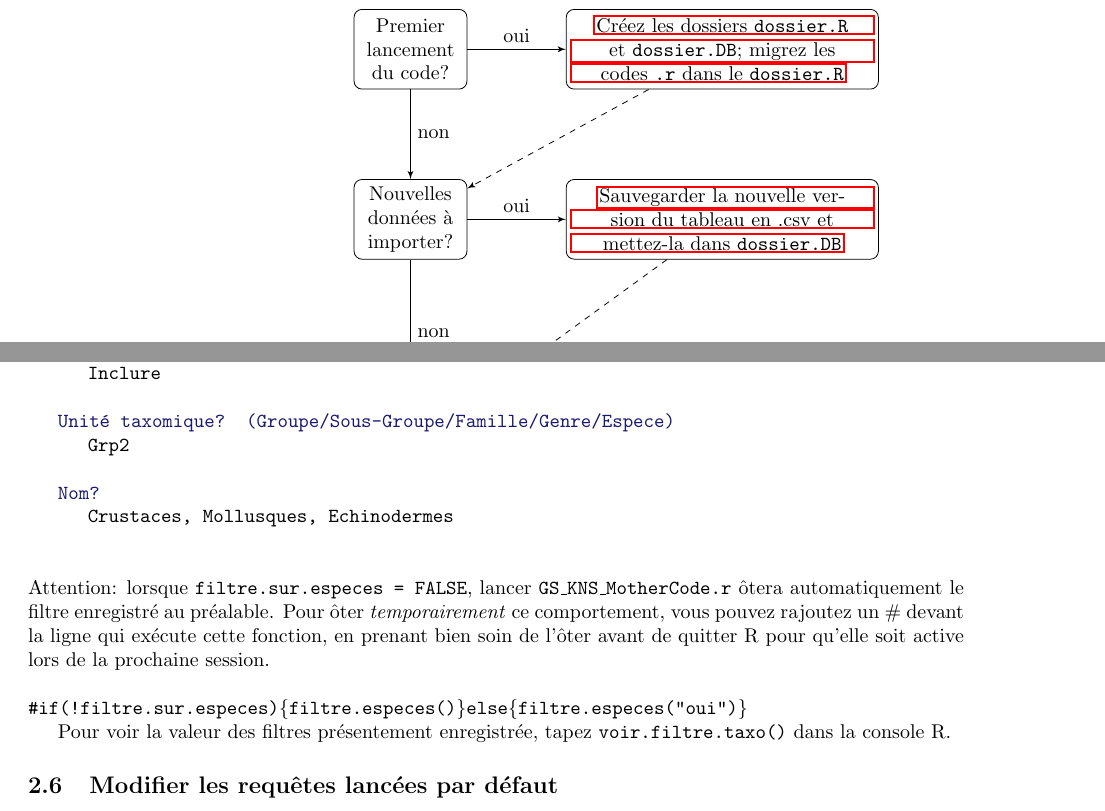
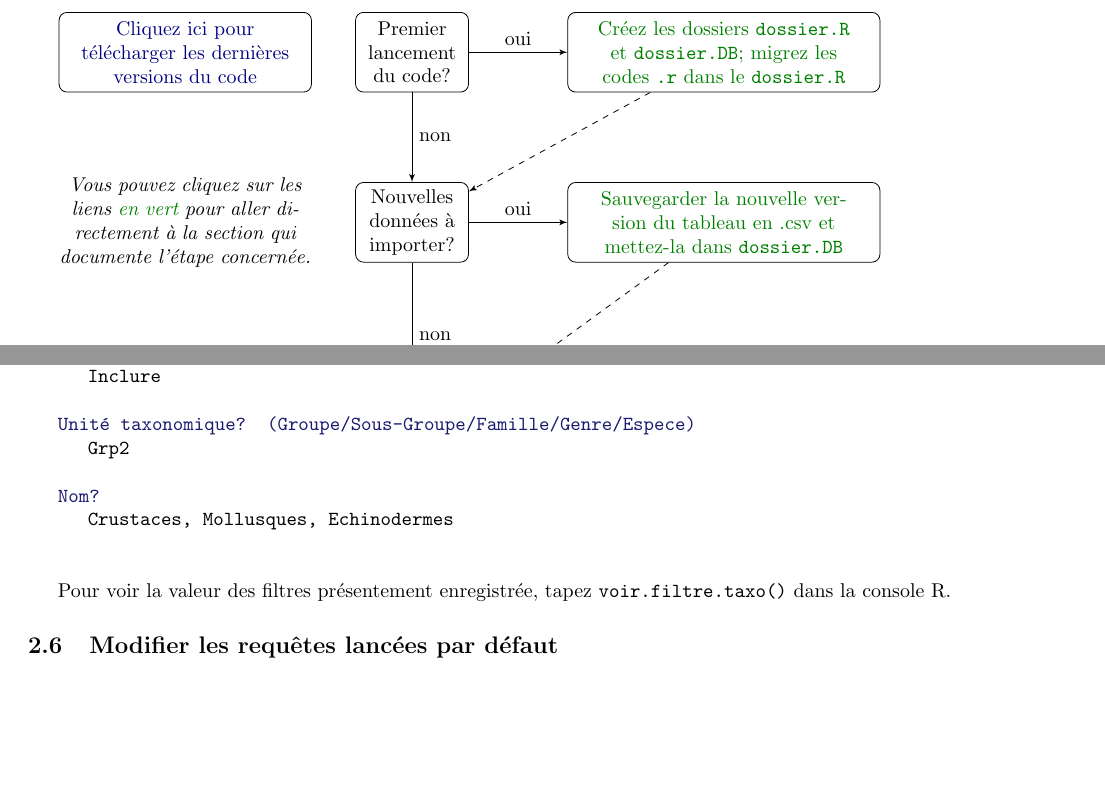
Before and after one commit to lauratboyer/cw-ginger-soproner, a LaTeX document (GS_R_Code_Description.tex): two parts of pages 2 and 6 of 10 before the commit and two parts of pages 2 and 6 of 9 after it, joined at a grey line, cut so that both start at the same text, the shorter picture padded with empty space. Compiled offline with pdfLaTeX; a LaTeX package or settings file that is missing is left out.

Commit message:
diagramme manuel et filtre poissons

```diff
--- a/GS_R_Code_Description.tex
+++ b/GS_R_Code_Description.tex
@@ -58,11 +70,18 @@
     \node [blockwide, right of=newdata, node distance = 5.5cm] (newdatasec)
     {\hyperref[nouvdb]{Sauvegarder la nouvelle version du tableau en
         .csv et mettez-la dans \texttt{dossier.DB}}};
+ \node [blockmed, left of=init, node distance = 4cm] (dwnld) {
+   \href{https://github.com/lauratboyer/cw-ginger-soproner/archive/master.zip}
+   {Cliquez ici pour télécharger les dernières versions du code}};
+
+ \node [blockwhite, left of=newdata, node distance = 4cm] (lien) {
+\emph{Vous pouvez cliquez sur les liens \textcolor{darkgreen}{en vert} pour aller directement à la
+section qui documente l'étape concernée.}};
 
     \node [block, below of=newdata, node distance = 4cm] (filtrean)
-    {\hyperref[filtre::an]{ Filtre sur années à rajouter?}};
+    {Filtre sur années à rajouter?};
     \node [blockwide, right of=filtrean, node distance = 5.5cm] (filtreansec)
-   {Dans \mcode, modifiez la variable \texttt{filtre.sur.annees}};
+   {\hyperref[filtre::an]{Dans \mcode, modifiez la variable \texttt{filtre.sur.annees}}};
 
     \node [block, below of=filtrean, node distance = 4cm] (filtresp) {Filtre sur espèces à rajouter?};
     \node [block, right of=filtresp, node distance = 5.5cm, yshift=1cm] (filtresp2)
@@ -382,21 +401,21 @@ sous R les valeurs du filtre, comme suit:
 \texttt{\color{MidnightBlue} Inclure ou exclure? } \\
 \indent \indent \texttt{Inclure } \\
 \\
-\indent \texttt{\color{MidnightBlue} Unité taxomique? (Groupe/Sous-Groupe/Famille/Genre/Espece)} \\
+\indent \texttt{\color{MidnightBlue} Unité taxonomique? (Groupe/Sous-Groupe/Famille/Genre/Espece)} \\
 \indent \indent \texttt{Grp2}\\
 \\
 \indent \texttt{\color{MidnightBlue} Nom?} \\
 \indent \indent \texttt{Crustaces, Mollusques, Echinodermes}\\
 \\
 
-\noindent Attention: lorsque \texttt{filtre.sur.especes =
-  FALSE}, lancer \texttt{GS\_KNS\_MotherCode.r} ôtera automatiquement
-le filtre enregistré au préalable. Pour ôter \emph{temporairement} ce comportement,
-vous pouvez rajoutez un \# devant la ligne qui exécute cette fonction,
-en prenant bien soin de l'ôter avant de quitter R pour qu'elle soit
-active lors de la prochaine session. \\
-\\
-\texttt{\#if(!filtre.sur.especes)\{filtre.especes()\}else\{filtre.especes("oui")\}}
+%\noindent Attention: lorsque \texttt{filtre.sur.especes =
+%  FALSE}, lancer \texttt{GS\_KNS\_MotherCode.r} ôtera automatiquement
+%le filtre enregistré au préalable. Pour ôter \emph{temporairement} ce comportement,
+%vous pouvez rajoutez un \# devant la ligne qui exécute cette fonction,
+%en prenant bien soin de l'ôter avant de quitter R pour qu'elle soit
+%active lors de la prochaine session. \\
+%\\
+%\texttt{\#if(!filtre.sur.especes)\{filtre.especes()\}else\{filtre.especes("oui")\}}
 
 Pour voir la valeur des filtres présentement enregistrée, tapez
 \texttt{voir.filtre.taxo()} dans la console R.
```
Also changed, not shown: GS_R_Code_Description.pdf, GS_R_Code_Description.tex (34 more changed lines), 5 other files.
